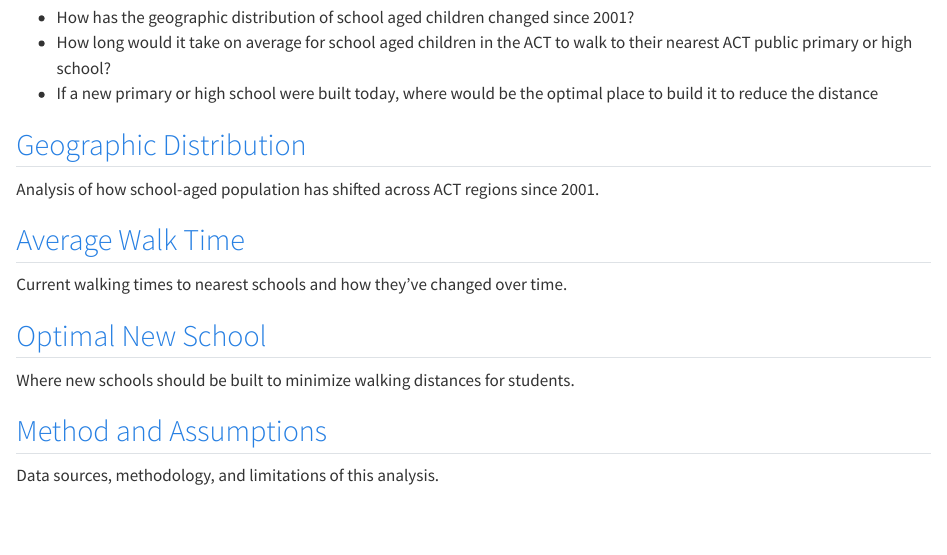
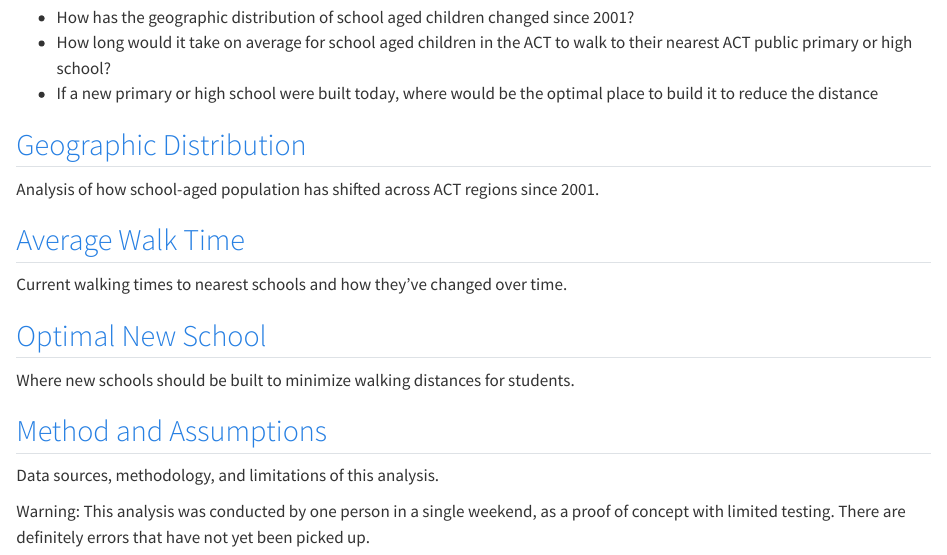
Before and after one commit to Gippers/actSchoolWalking, a Quarto document (quarto_docs/index.qmd): the page in a window 1100 px wide, from 460 px down. Rendered offline with R 4.5, knitr and Pandoc in place of Quarto, with nearby package versions.

```diff
--- a/quarto_docs/index.qmd
+++ b/quarto_docs/index.qmd
@@ -25,3 +25,5 @@
 
 ## [Method and Assumptions](method.qmd)
 Data sources, methodology, and limitations of this analysis.
+
+Warning: This analysis was conducted by one person in a single weekend, as a proof of concept with limited testing. There are definitely errors that have not yet been picked up.
```
Also changed, not shown: quarto_docs/docs/search.json (added), 50 other files.
